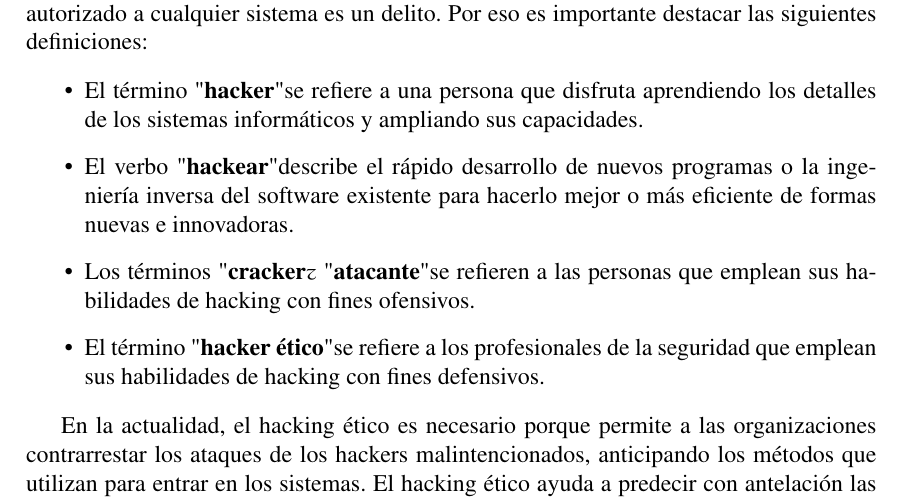
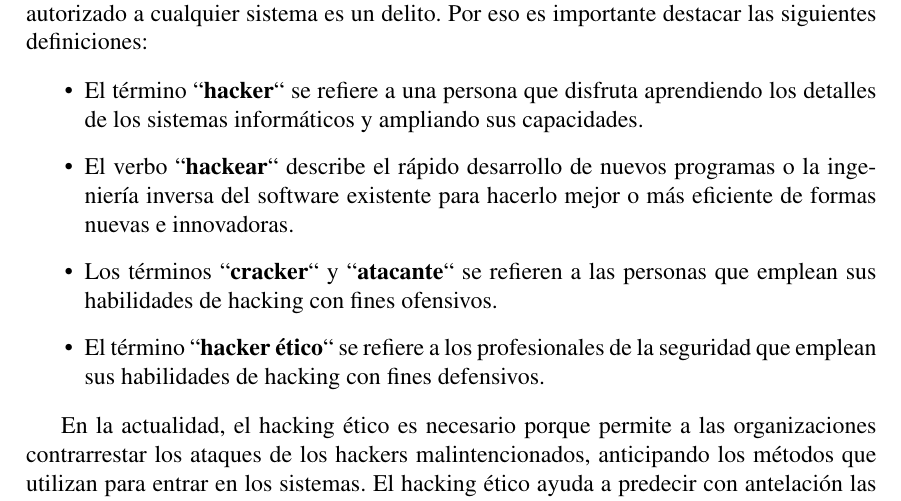
Before and after one commit to VictorNS69/TFM, a LaTeX paper (Main.tex, which reads sections/stateOfTheArt/hackingEtico.tex): part of page 11 of 28, cut so that both start at the same text. Compiled offline with pdfLaTeX.

Commit message:
fixed double quotes

```diff
--- a/sections/stateOfTheArt/hackingEtico.tex
+++ b/sections/stateOfTheArt/hackingEtico.tex
@@ -9,10 +9,10 @@ Los hackers éticos informan de todas las vulnerabilidades al propietario del si
 Hoy en día, el término \textit{hacking} está estrechamente asociado a actividades ilegales y poco éticas. Se sigue debatiendo si el hacking puede ser ético o no, dado que el acceso no autorizado a cualquier sistema es un delito. Por eso es importante destacar las siguientes definiciones:
 
 \begin{itemize}
-    \item El término "\textbf{hacker}" se refiere a una persona que disfruta aprendiendo los detalles de los sistemas informáticos y ampliando sus capacidades.
-    \item El verbo "\textbf{hackear}" describe el rápido desarrollo de nuevos programas o la ingeniería inversa del software existente para hacerlo mejor o más eficiente de formas nuevas e innovadoras.
-    \item Los términos "\textbf{cracker}" y "\textbf{atacante}" se refieren a las personas que emplean sus habilidades de hacking con fines ofensivos.
-    \item El término "\textbf{hacker ético}" se refiere a los profesionales de la seguridad que emplean sus habilidades de hacking con fines defensivos.
+    \item El término ``\textbf{hacker}`` se refiere a una persona que disfruta aprendiendo los detalles de los sistemas informáticos y ampliando sus capacidades.
+    \item El verbo ``\textbf{hackear}`` describe el rápido desarrollo de nuevos programas o la ingeniería inversa del software existente para hacerlo mejor o más eficiente de formas nuevas e innovadoras.
+    \item Los términos ``\textbf{cracker}`` y ``\textbf{atacante}`` se refieren a las personas que emplean sus habilidades de hacking con fines ofensivos.
+    \item El término ``\textbf{hacker ético}`` se refiere a los profesionales de la seguridad que emplean sus habilidades de hacking con fines defensivos.
 \end{itemize}
 
 En la actualidad, el hacking ético es necesario porque permite a las organizaciones contrarrestar los ataques de los hackers malintencionados, anticipando los métodos que utilizan para entrar en los sistemas. El hacking ético ayuda a predecir con antelación las distintas vulnerabilidades posibles y a rectificarlas antes de sufrir ningún tipo de ataque externo.
```
